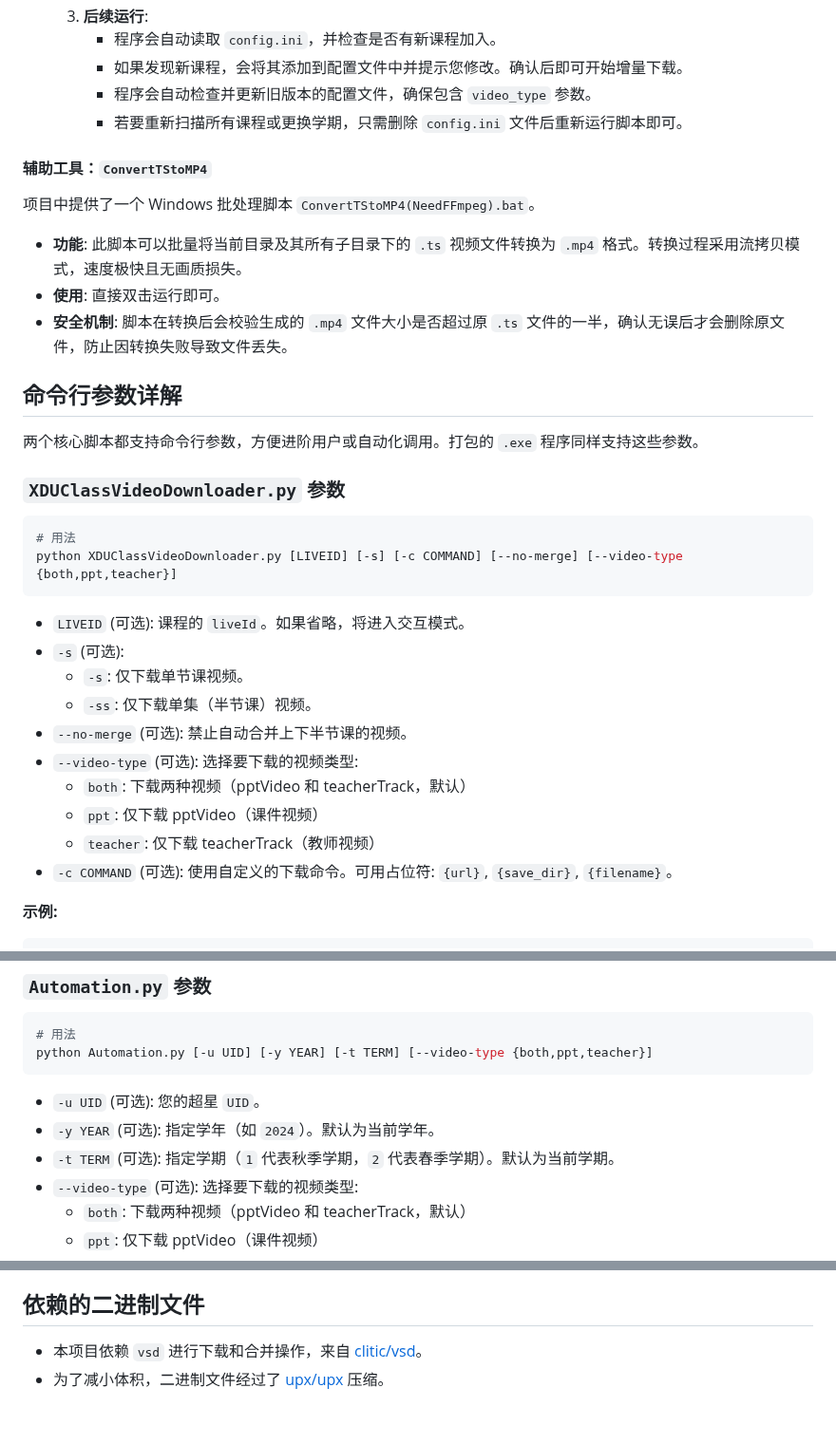
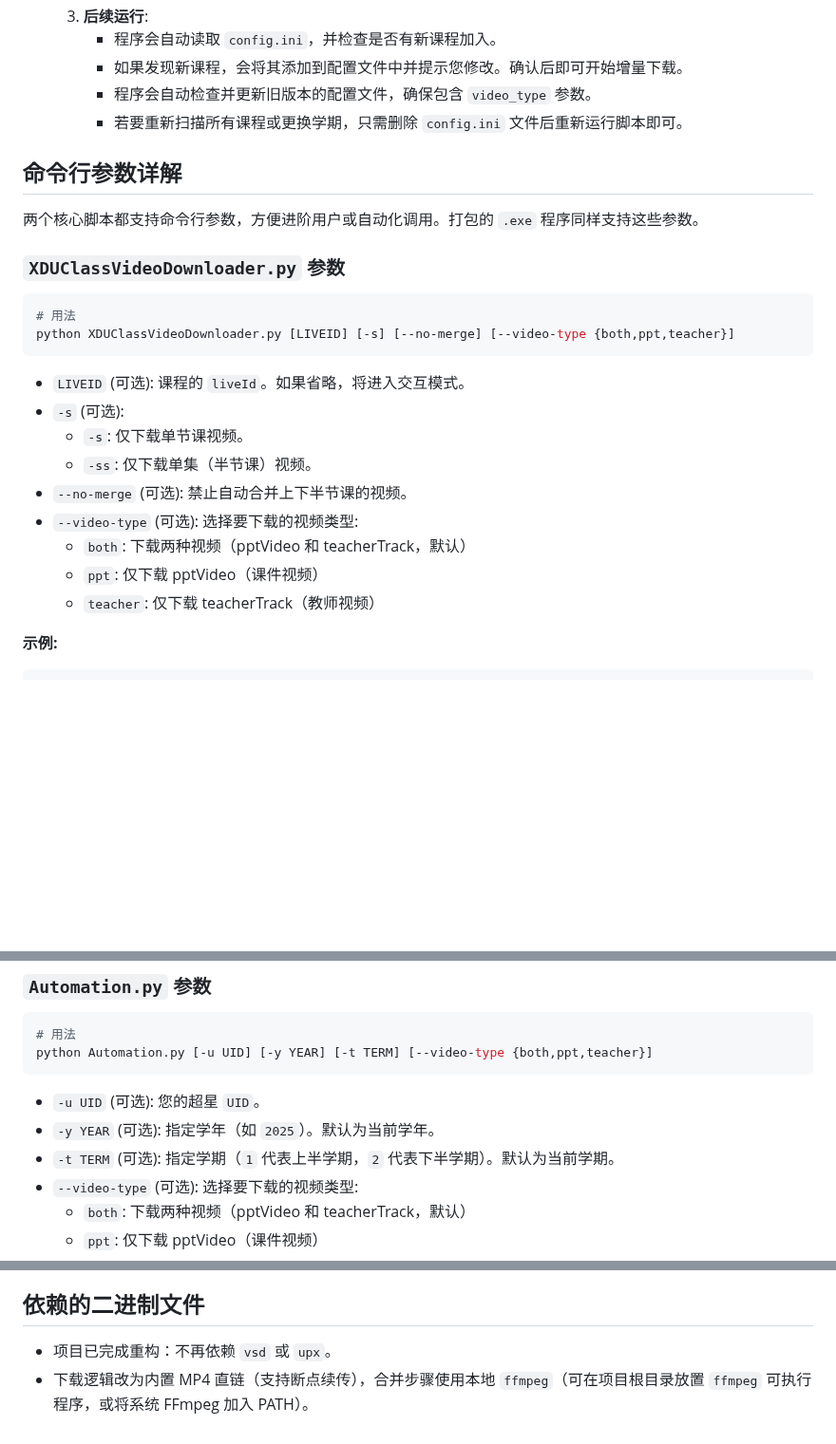
Before and after one commit to lsy223622/XDUClassVideoDownloader, a Markdown page: README.md, 3 parts joined by grey strips. Shown at 95% size. GitHub-like rendering; blank space fills up the shorter version.

````diff
--- a/README.md
+++ b/README.md
@@ -123,14 +125,6 @@
         - 程序会自动检查并更新旧版本的配置文件，确保包含 `video_type` 参数。
         - 若要重新扫描所有课程或更换学期，只需删除 `config.ini` 文件后重新运行脚本即可。
 
-#### **辅助工具：`ConvertTStoMP4`**
-
-项目中提供了一个 Windows 批处理脚本 `ConvertTStoMP4(NeedFFmpeg).bat`。
-
-- **功能**: 此脚本可以批量将当前目录及其所有子目录下的 `.ts` 视频文件转换为 `.mp4` 格式。转换过程采用流拷贝模式，速度极快且无画质损失。
-- **使用**: 直接双击运行即可。
-- **安全机制**: 脚本在转换后会校验生成的 `.mp4` 文件大小是否超过原 `.ts` 文件的一半，确认无误后才会删除原文件，防止因转换失败导致文件丢失。
-
 ## **命令行参数详解**
 
 两个核心脚本都支持命令行参数，方便进阶用户或自动化调用。打包的 `.exe` 程序同样支持这些参数。
@@ -139,7 +133,7 @@
 
 ```shell
 # 用法
-python XDUClassVideoDownloader.py [LIVEID] [-s] [-c COMMAND] [--no-merge] [--video-type {both,ppt,teacher}]
+python XDUClassVideoDownloader.py [LIVEID] [-s] [--no-merge] [--video-type {both,ppt,teacher}]
 ```
 
 - `LIVEID` (可选): 课程的 `liveId`。如果省略，将进入交互模式。
@@ -151,7 +145,6 @@ python XDUClassVideoDownloader.py [LIVEID] [-s] [-c COMMAND] [--no-merge] [--vid
   - `both`: 下载两种视频（pptVideo 和 teacherTrack，默认）
   - `ppt`: 仅下载 pptVideo（课件视频）
   - `teacher`: 仅下载 teacherTrack（教师视频）
-- `-c COMMAND` (可选): 使用自定义的下载命令。可用占位符: `{url}`, `{save_dir}`, `{filename}`。
 
 **示例:**
 
@@ -171,8 +164,8 @@ python Automation.py [-u UID] [-y YEAR] [-t TERM] [--video-type {both,ppt,teache
 ```
 
 - `-u UID` (可选): 您的超星 `UID`。
-- `-y YEAR` (可选): 指定学年（如 `2024`）。默认为当前学年。
-- `-t TERM` (可选): 指定学期（`1` 代表秋季学期，`2` 代表春季学期）。默认为当前学期。
+- `-y YEAR` (可选): 指定学年（如 `2025`）。默认为当前学年。
+- `-t TERM` (可选): 指定学期（`1` 代表上半学期，`2` 代表下半学期）。默认为当前学期。
 - `--video-type` (可选): 选择要下载的视频类型:
   - `both`: 下载两种视频（pptVideo 和 teacherTrack，默认）
   - `ppt`: 仅下载 pptVideo（课件视频）
@@ -196,5 +189,5 @@ Automation.exe --video-type teacher
 
 ## **依赖的二进制文件**
 
-- 本项目依赖 `vsd` 进行下载和合并操作，来自 [clitic/vsd](https://github.com/clitic/vsd)。
-- 为了减小体积，二进制文件经过了 [upx/upx](https://github.com/upx/upx) 压缩。
+- 项目已完成重构：不再依赖 `vsd` 或 `upx`。
+- 下载逻辑改为内置 MP4 直链（支持断点续传），合并步骤使用本地 `ffmpeg`（可在项目根目录放置 `ffmpeg` 可执行程序，或将系统 FFmpeg 加入 PATH）。
````
Also changed, not shown: other parts of README.md (+17 -15 lines).
